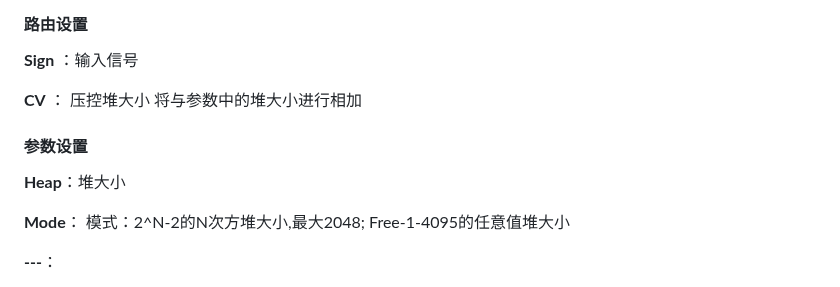
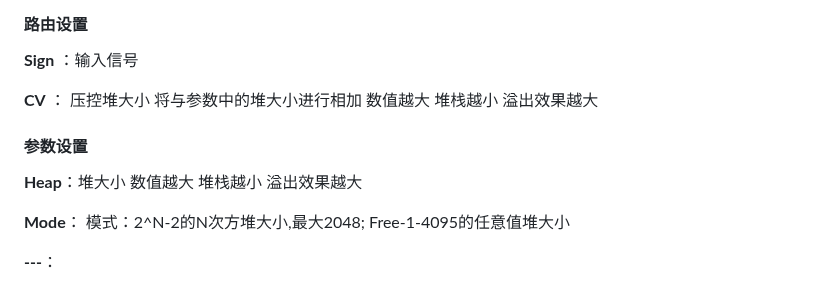
Before and after one commit to environscape/CodingInspire, a Markdown page: support/Manifold_manual.md, the part around the change. GitHub-like rendering.

Commit message:
更新说明
Signed-off-by: 951827860@qq.com <951827860@qq.com>

```diff
--- a/support/Manifold_manual.md
+++ b/support/Manifold_manual.md
@@ -404,11 +404,11 @@ YES：仅对In1进行判断，当In1为True则输出True，当In1为False则输
 
 **Sign** ：输入信号
 
-**CV** ： 压控堆大小 将与参数中的堆大小进行相加
+**CV** ： 压控堆大小 将与参数中的堆大小进行相加 数值越大 堆栈越小 溢出效果越大
 
 #### 参数设置
 
-**Heap**：堆大小
+**Heap**：堆大小 数值越大 堆栈越小 溢出效果越大
 
 **Mode**： 模式：2^N-2的N次方堆大小,最大2048; Free-1-4095的任意值堆大小
 
```
